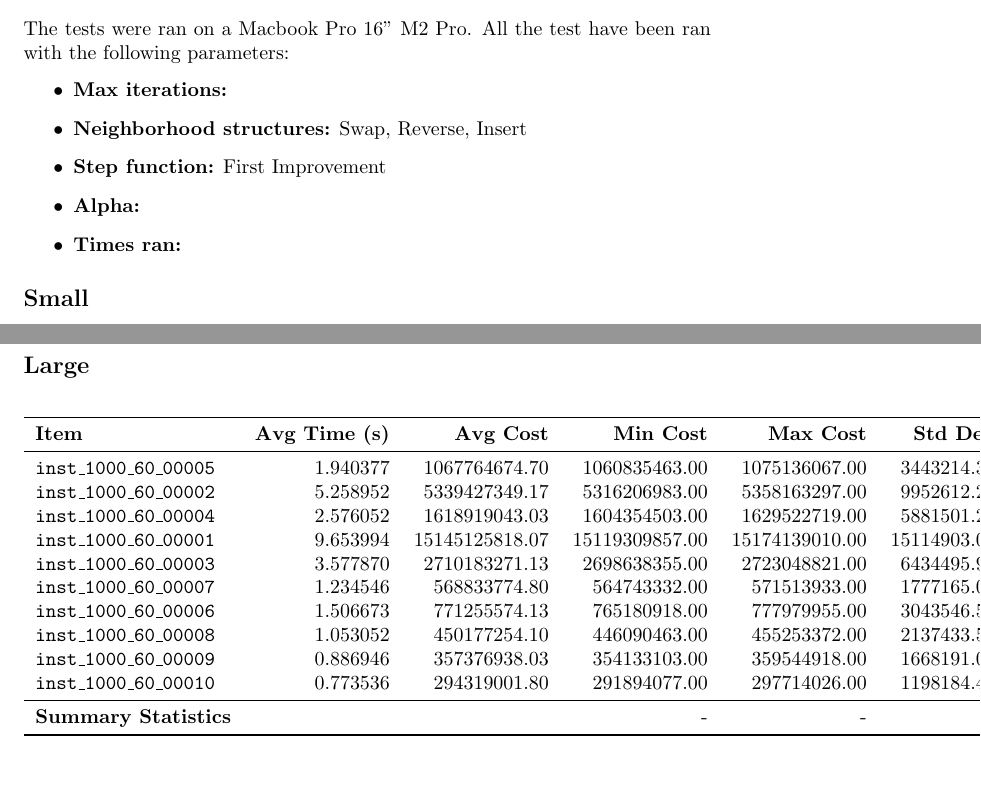
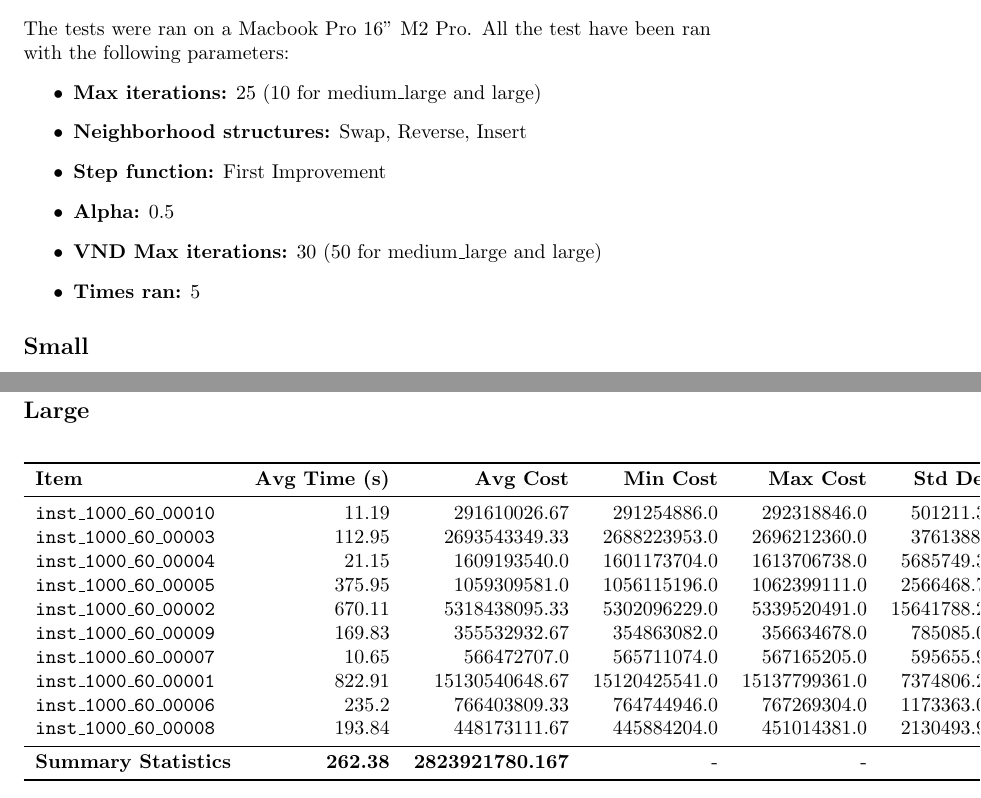
Before and after one commit to bergio13/heuristic-optimization-MWCCP, a LaTeX document (main.tex): two parts of pages 14 and 18 of 18 before the commit and two parts of pages 14 and 19 of 19 after it, joined at a grey line, cut so that both start at the same text, the shorter picture padded with empty space. Compiled offline with pdfLaTeX.

Commit message:
Added GVNS performance

```diff
--- a/main.tex
+++ b/main.tex
@@ -543,11 +543,12 @@ The alpha parameter influences the randomness of the algorithm. It can have a va
 \subsection*{Performance}
 The tests were ran on a Macbook Pro 16" M2 Pro. All the test have been ran with the following parameters:
 \begin{itemize}
-	\item \textbf{Max iterations:}
+	\item \textbf{Max iterations:} 25 (10 for medium\_large and large)
 	\item \textbf{Neighborhood structures:} Swap, Reverse, Insert
 	\item \textbf{Step function:} First Improvement
-	\item \textbf{Alpha:}
-	\item \textbf{Times ran:}
+	\item \textbf{Alpha:} 0.5
+	\item \textbf{VND Max iterations:} 30 (50 for medium\_large and large)
+	\item \textbf{Times ran:} 5
 \end{itemize}
 
 \subsection*{Small}
@@ -751,18 +752,15 @@ The tests were ran on a Macbook Pro 16" M2 Pro.  The algorithm was limited to 15
 		\toprule
 		\textbf{Item} & \textbf{Avg Time (s)} & \textbf{Avg Cost} & \textbf{Min Cost} & \textbf{Max Cost} & \textbf{Std Dev} \\
 		\midrule
-		\texttt{inst\_1000\_60\_00005} & 1.940377 & 1067764674.70  & 1060835463.00  & 1075136067.00  & 3443214.33  \\
-		\texttt{inst\_1000\_60\_00002} & 5.258952 & 5339427349.17  & 5316206983.00  & 5358163297.00  & 9952612.22  \\
-		\texttt{inst\_1000\_60\_00004} & 2.576052 & 1618919043.03  & 1604354503.00  & 1629522719.00  & 5881501.28  \\
-		\texttt{inst\_1000\_60\_00001} & 9.653994 & 15145125818.07 & 15119309857.00 & 15174139010.00 & 15114903.03 \\
-		\texttt{inst\_1000\_60\_00003} & 3.577870 & 2710183271.13  & 2698638355.00  & 2723048821.00  & 6434495.93  \\
-		\texttt{inst\_1000\_60\_00007} & 1.234546 & 568833774.80   & 564743332.00   & 571513933.00   & 1777165.09  \\
-		\texttt{inst\_1000\_60\_00006} & 1.506673 & 771255574.13   & 765180918.00   & 777979955.00   & 3043546.59  \\
-		\texttt{inst\_1000\_60\_00008} & 1.053052 & 450177254.10   & 446090463.00   & 455253372.00   & 2137433.51  \\
-		\texttt{inst\_1000\_60\_00009} & 0.886946 & 357376938.03   & 354133103.00   & 359544918.00   & 1668191.08  \\
-		\texttt{inst\_1000\_60\_00010} & 0.773536 & 294319001.80   & 291894077.00   & 297714026.00   & 1198184.49  \\
+		\texttt{inst\_1000\_60\_00010} & 11.19 & 291610026.67 & 291254886.0 & 292318846.0 & 501211.31 \\
+		\texttt{inst\_1000\_60\_00003} & 112.95 & 2693543349.33 & 2688223953.0 & 2696212360.0 & 3761388.9 \\
+		\texttt{inst\_1000\_60\_00004} & 21.15 & 1609193540.0 & 1601173704.0 & 1613706738.0 & 5685749.31 \\ \texttt{inst\_1000\_60\_00005} & 375.95 & 1059309581.0 & 1056115196.0 & 1062399111.0 & 2566468.76 \\
+		\texttt{inst\_1000\_60\_00002} & 670.11 & 5318438095.33 & 5302096229.0 & 5339520491.0 & 15641788.27 \\
+		\texttt{inst\_1000\_60\_00009} & 169.83 & 355532932.67 & 354863082.0 & 356634678.0 & 785085.07 \\ \texttt{inst\_1000\_60\_00007} & 10.65 & 566472707.0 & 565711074.0 & 567165205.0 & 595655.93 \\
+		\texttt{inst\_1000\_60\_00001} & 822.91 & 15130540648.67 & 15120425541.0 & 15137799361.0 & 7374806.26 \\ \texttt{inst\_1000\_60\_00006} & 235.2 & 766403809.33 & 764744946.0 & 767269304.0 & 1173363.03 \\
+		\texttt{inst\_1000\_60\_00008} & 193.84 & 448173111.67 & 445884204.0 & 451014381.0 & 2130493.93 \\
 		\midrule
-		\textbf{Summary Statistics} & \textbf{} & \textbf{} & - & - & - \\
+		\textbf{Summary Statistics} & \textbf{262.38} & \textbf{2823921780.167} & - & - & - \\
 		\bottomrule
 	\end{tabular}
 	\label{tab:large_performance_metrics_gvns}
```
Also changed, not shown: main.tex (2 more changed lines), 1 other file.
